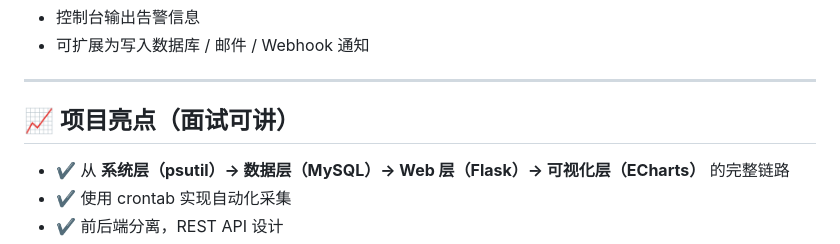
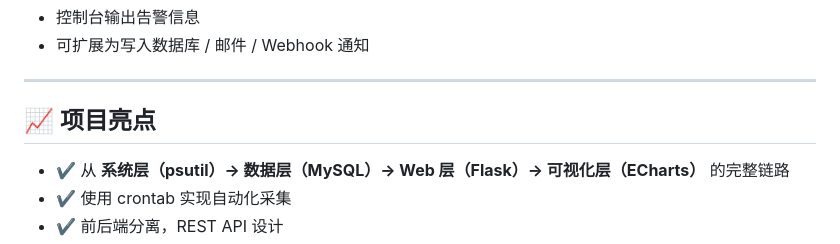
Before and after one commit to xjt582/Lightweight-Server-Monitoring-Alert-System, a Markdown page: README.md, the part around the change. GitHub-like rendering.

```diff
--- a/README.md
+++ b/README.md
@@ -184,7 +184,7 @@ DISK_THRESHOLD = 90
 
 ------
 
-## 📈 项目亮点（面试可讲）
+## 📈 项目亮点
 
 - ✔ 从 **系统层（psutil）→ 数据层（MySQL）→ Web 层（Flask）→ 可视化层（ECharts）** 的完整链路
 - ✔ 使用 crontab 实现自动化采集
```
